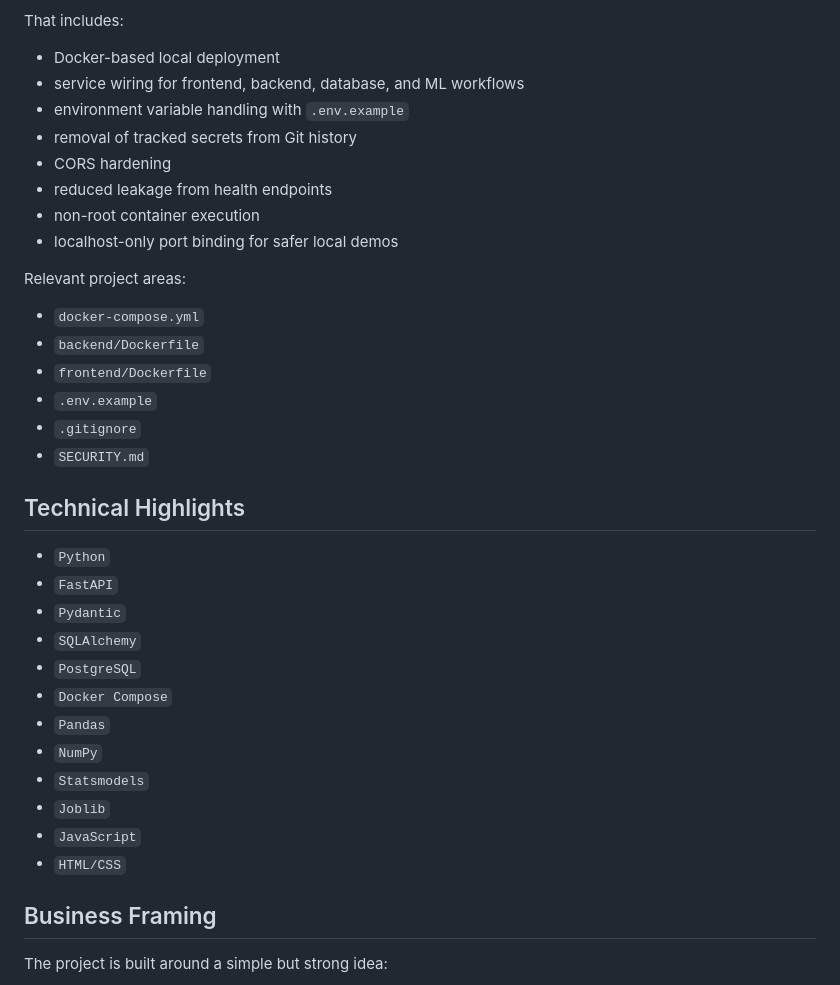
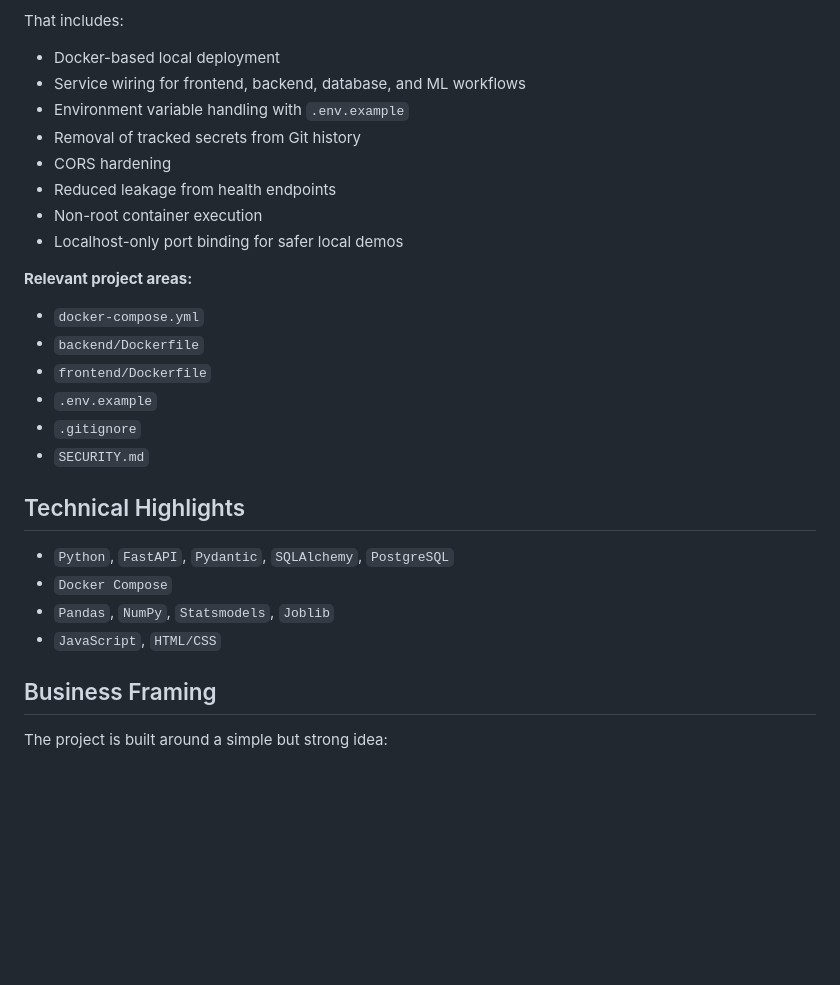
Before and after one commit to saifadecha07/OIL-SHOCK-HACK-THAILAND-EARTH-DAY-2026--ML-DEV-DATASCI-, a Markdown page: README.md, the part around one of its changes. Rendered like a GitHub page; blank space fills up the shorter version.

```diff
--- a/README.md
+++ b/README.md
@@ -75,16 +91,14 @@ I also handled productization work that many portfolio projects skip.
 That includes:
+- Docker-based local deployment
+- Service wiring for frontend, backend, database, and ML workflows
+- Environment variable handling with `.env.example`
+- Removal of tracked secrets from Git history
+- CORS hardening
+- Reduced leakage from health endpoints
+- Non-root container execution
+- Localhost-only port binding for safer local demos
 
-- Docker-based local deployment
-- service wiring for frontend, backend, database, and ML workflows
-- environment variable handling with `.env.example`
-- removal of tracked secrets from Git history
-- CORS hardening
-- reduced leakage from health endpoints
-- non-root container execution
-- localhost-only port binding for safer local demos
-
-Relevant project areas:
-
+**Relevant project areas:**
 - `docker-compose.yml`
 - `backend/Dockerfile`
 - `frontend/Dockerfile`
@@ -94,18 +108,10 @@ Relevant project areas:
 
 ## Technical Highlights
 
-- `Python`
-- `FastAPI`
-- `Pydantic`
-- `SQLAlchemy`
-- `PostgreSQL`
+- `Python`, `FastAPI`, `Pydantic`, `SQLAlchemy`, `PostgreSQL`
 - `Docker Compose`
-- `Pandas`
-- `NumPy`
-- `Statsmodels`
-- `Joblib`
-- `JavaScript`
-- `HTML/CSS`
+- `Pandas`, `NumPy`, `Statsmodels`, `Joblib`
+- `JavaScript`, `HTML/CSS`
 
 ## Business Framing
 
```
Also changed, not shown: other parts of README.md (+45 -56 lines).
